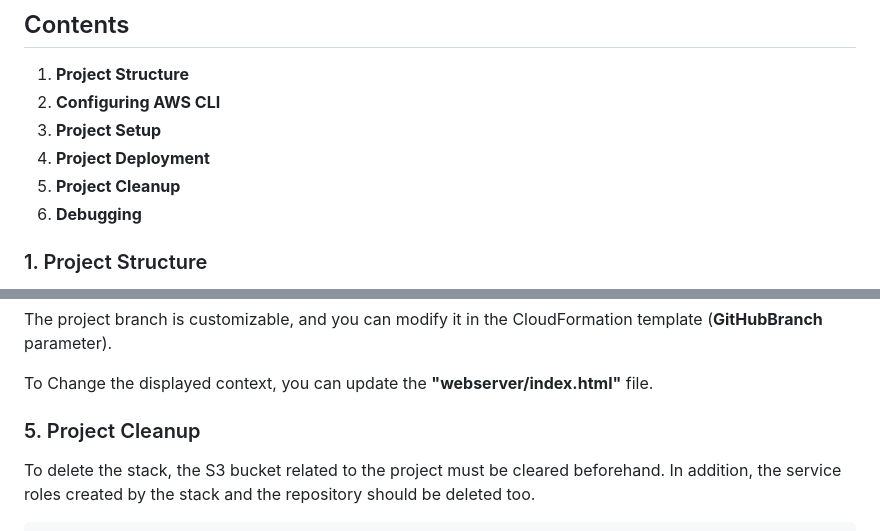
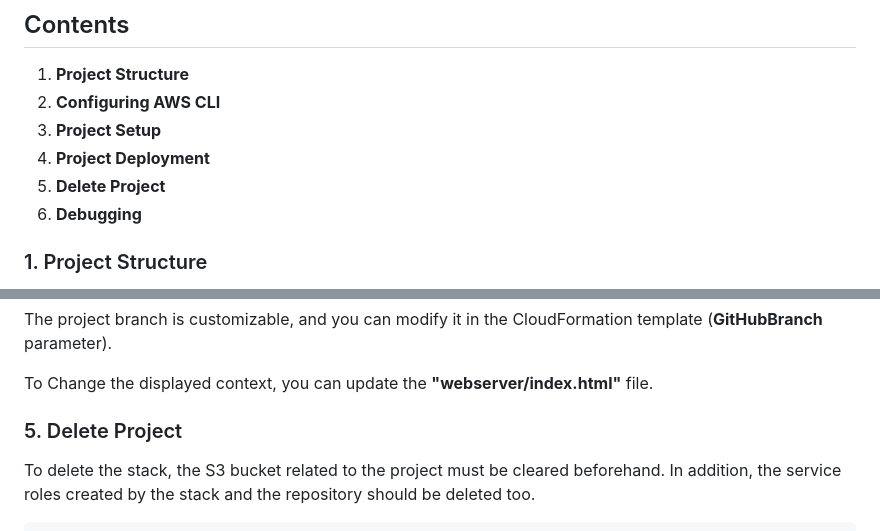
Before and after one commit to narcislinux/DCChallenge, a Markdown page: README.md, 2 parts joined by grey strips. Rendered like a GitHub page.

````diff
--- a/README.md
+++ b/README.md
@@ -12,7 +12,7 @@ You can see the project diagram above. Monitoring and ‌‌Bastion are consider
 2. **Configuring AWS CLI**
 3. **Project Setup**
 4. **Project Deployment**
-5. **Project Cleanup**
+5. **Delete Project**
 6. **Debugging**
 
 ### 1. Project Structure
@@ -105,7 +105,7 @@ The project branch is customizable, and you can modify it in the CloudFormation
 
 To Change the displayed context, you can update the **"webserver/index.html"** file.
 
-### 5. Project Cleanup
+### 5. Delete Project
 To delete the stack, the S3 bucket related to the project must be cleared beforehand. In addition, the service roles created by the stack and the repository should be deleted too.
 
 ``` bash
````
